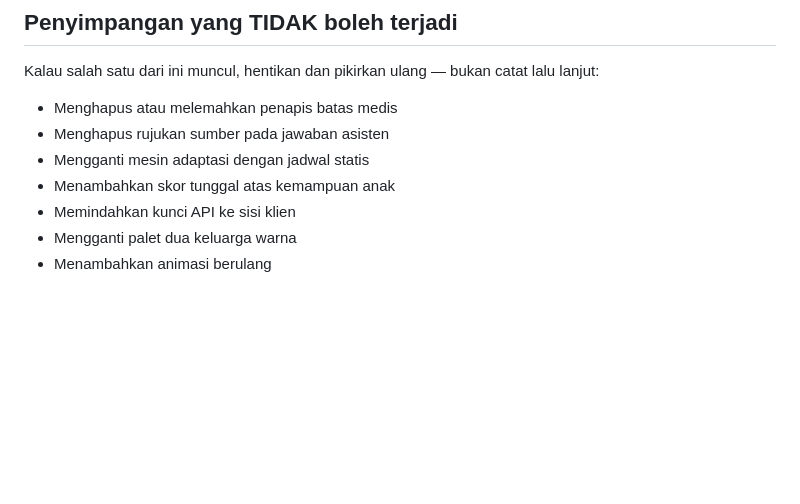
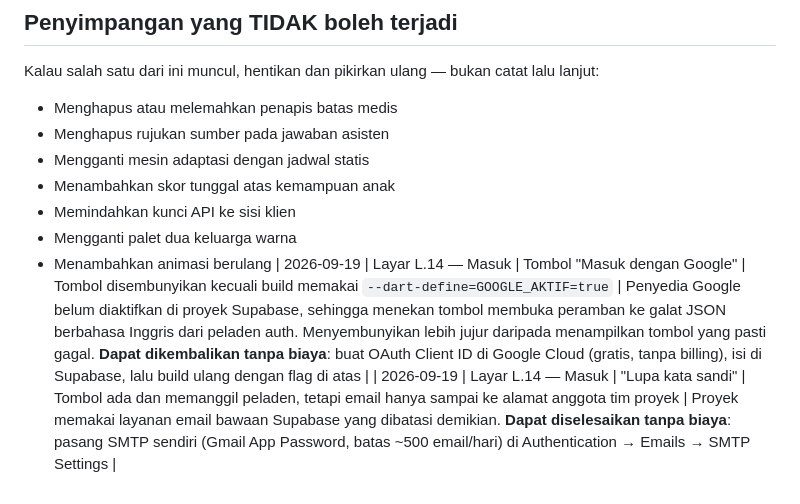
Before and after one commit to dzakyahnaf/DekapAutis, a Markdown page: docs/DEVIATIONS.md, the part around the change. Drawn GitHub-style; blank space fills up the shorter version.

```diff
--- a/docs/DEVIATIONS.md
+++ b/docs/DEVIATIONS.md
@@ -43,3 +43,5 @@ Kalau salah satu dari ini muncul, hentikan dan pikirkan ulang — bukan catat la
 - Memindahkan kunci API ke sisi klien
 - Mengganti palet dua keluarga warna
 - Menambahkan animasi berulang
+| 2026-09-19 | Layar L.14 — Masuk | Tombol "Masuk dengan Google" | Tombol disembunyikan kecuali build memakai `--dart-define=GOOGLE_AKTIF=true` | Penyedia Google belum diaktifkan di proyek Supabase, sehingga menekan tombol membuka peramban ke galat JSON berbahasa Inggris dari peladen auth. Menyembunyikan lebih jujur daripada menampilkan tombol yang pasti gagal. **Dapat dikembalikan tanpa biaya**: buat OAuth Client ID di Google Cloud (gratis, tanpa billing), isi di Supabase, lalu build ulang dengan flag di atas |
+| 2026-09-19 | Layar L.14 — Masuk | "Lupa kata sandi" | Tombol ada dan memanggil peladen, tetapi email hanya sampai ke alamat anggota tim proyek | Proyek memakai layanan email bawaan Supabase yang dibatasi demikian. **Dapat diselesaikan tanpa biaya**: pasang SMTP sendiri (Gmail App Password, batas ~500 email/hari) di Authentication → Emails → SMTP Settings |
```
Also changed, not shown: PLAN.md (+2 -2 lines).
